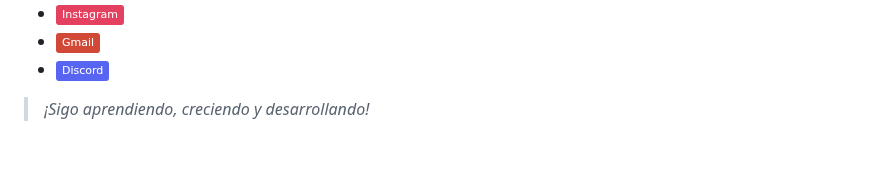
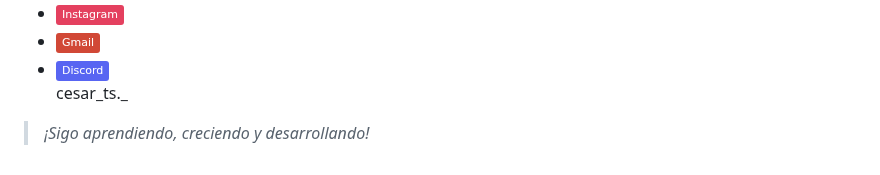
Before and after one commit to TsCesar/TsCesar, a Markdown page: README.md, the part around the change. GitHub-like rendering; badges without logos.

```diff
--- a/README.md
+++ b/README.md
@@ -100,6 +100,7 @@ Además de mi enfoque académico y técnico, soy una persona apasionada por el a
   </a>
 - <a href="" target="_blank">
     <img src="https://img.shields.io/badge/Discord-%235865F2.svg?&logo=discord&logoColor=white" alt="Discord">
+    <p>cesar_ts._</p>
   </a>
 
 > *¡Sigo aprendiendo, creciendo y desarrollando!*
```
